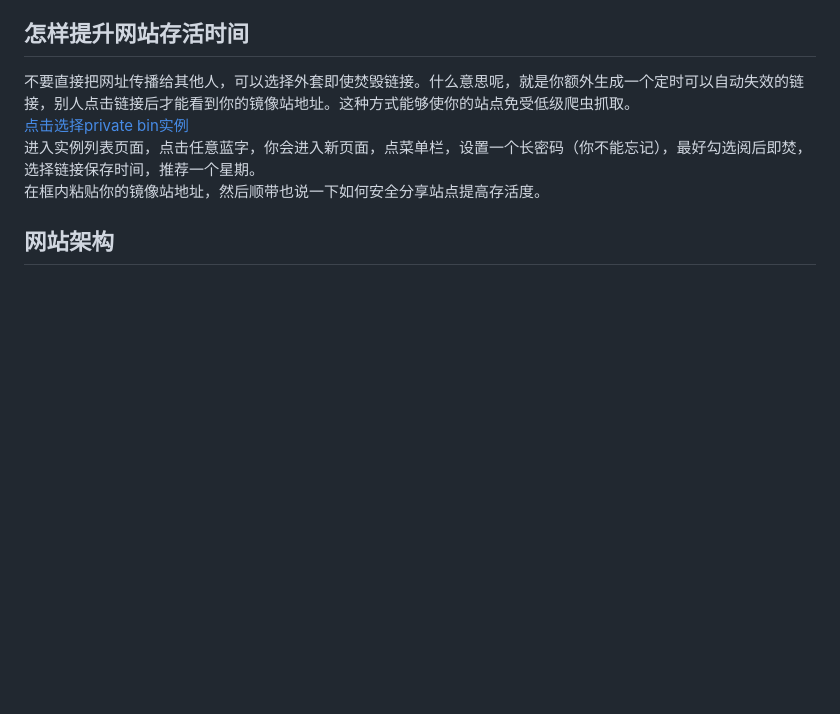
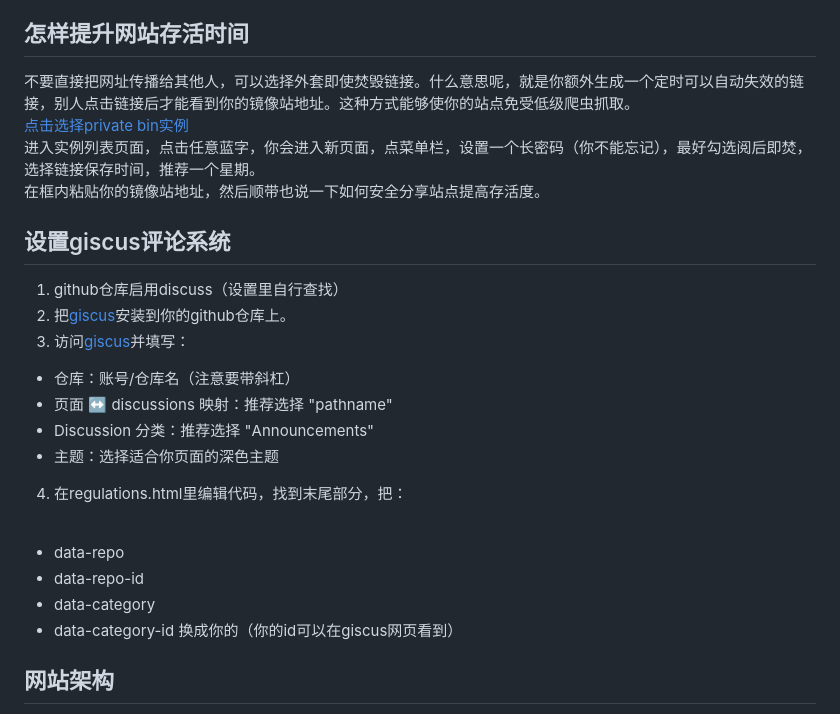
Before and after one commit to hepsa2/eduleader, a Markdown page: README.md, the part around the change. Drawn GitHub-style; blank space fills up the shorter version.

```diff
--- a/README.md
+++ b/README.md
@@ -103,7 +103,21 @@ https://你的github用户名.github.io/你的仓库名<br>
 [点击选择private bin实例](https://privatebin.info/directory)<br>
 进入实例列表页面，点击任意蓝字，你会进入新页面，点菜单栏，设置一个长密码（你不能忘记），最好勾选阅后即焚，选择链接保存时间，推荐一个星期。<br>
 在框内粘贴你的镜像站地址，然后顺带也说一下如何安全分享站点提高存活度。<br>
+## 设置giscus评论系统
+1. github仓库启用discuss（设置里自行查找）
+2. 把[giscus](https://github.com/apps/giscus)安装到你的github仓库上。
+3. 访问[giscus](https://giscus.app/zh-CN)并填写：
+- 仓库：账号/仓库名（注意要带斜杠）
+- 页面 ↔️ discussions 映射：推荐选择 "pathname"
+- Discussion 分类：推荐选择 "Announcements"
+- 主题：选择适合你页面的深色主题
+4. 在regulations.html里编辑代码，找到末尾部分，把：<br><br>
 
+- data-repo
+- data-repo-id
+- data-category
+- data-category-id
+换成你的（你的id可以在giscus网页看到）
 ## 网站架构
 浏览器<br>
    │<br>
```
